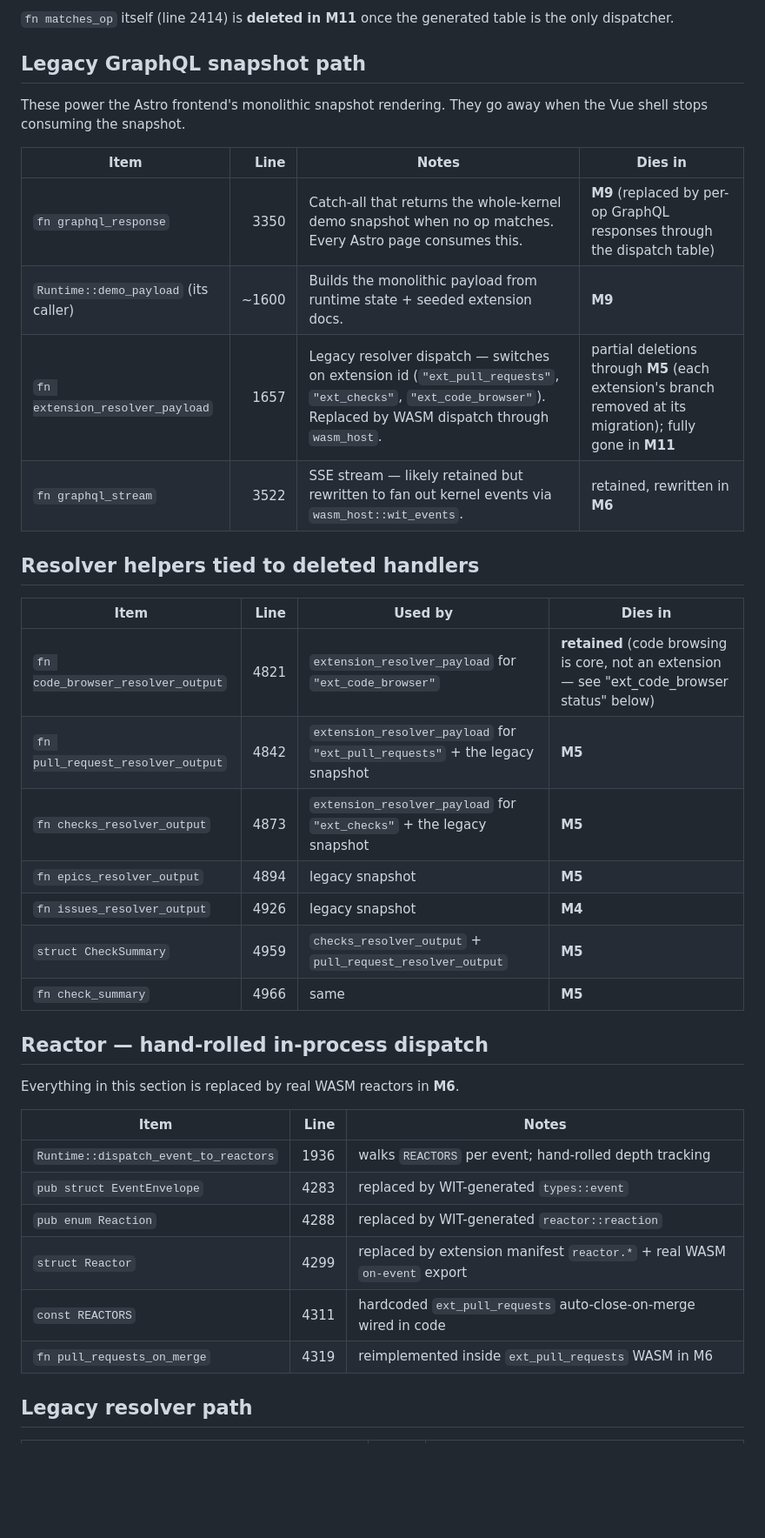
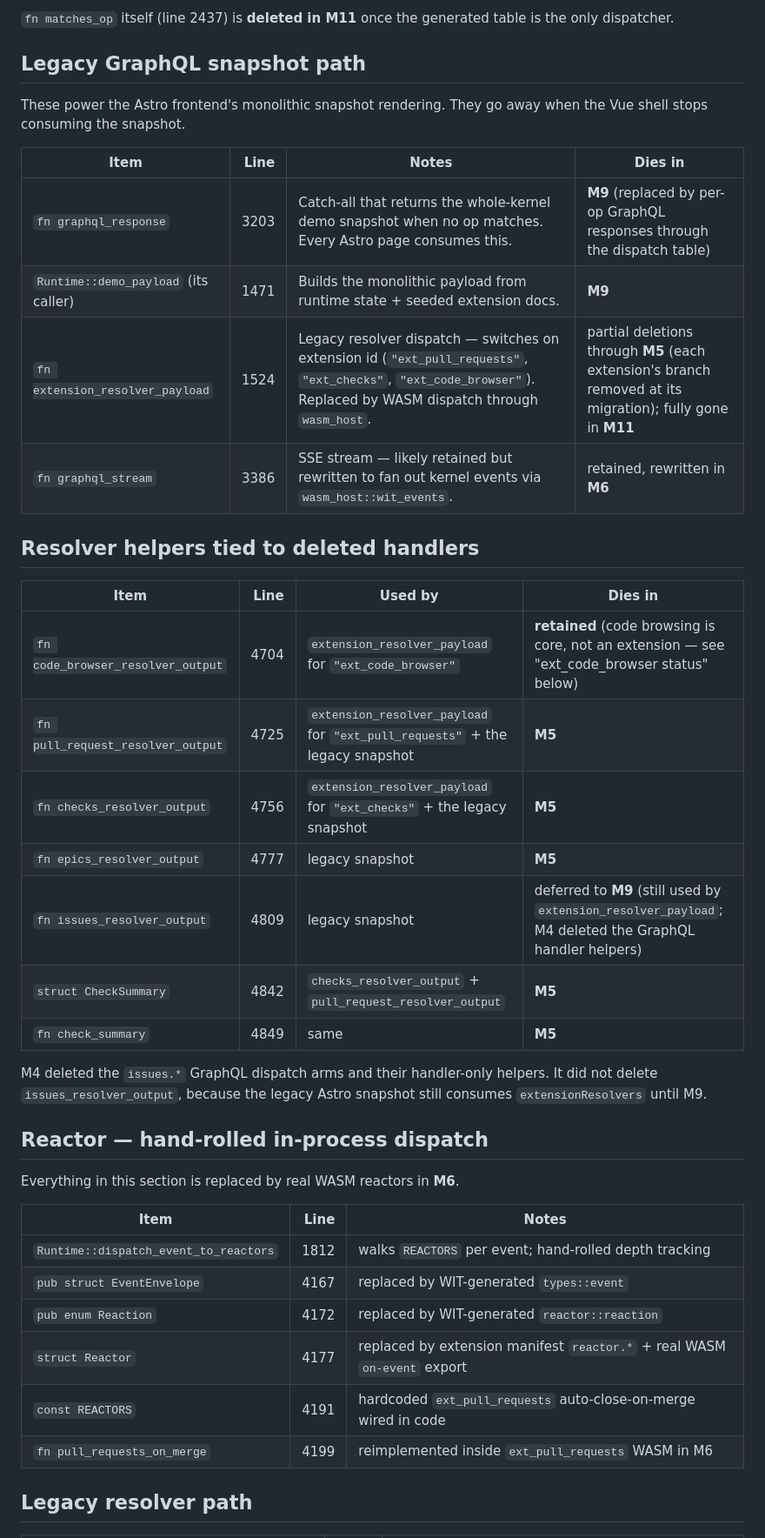
Before and after one commit to comtrya/newthing, a Markdown page: docs/v3-deletion-inventory.md, the part around one of its changes. Shown at 87% size. Drawn GitHub-style; blank space fills up the shorter version.

Commit message:
M4: update deletion inventory

```diff
--- a/docs/v3-deletion-inventory.md
+++ b/docs/v3-deletion-inventory.md
@@ -44,5 +44,5 @@ The dispatch block itself (`graphql_post` body, lines 2218–2310) is rewritten
 
-`fn matches_op` itself (line 2414) is **deleted in M11** once the generated table is the only dispatcher.
+`fn matches_op` itself (line 2437) is **deleted in M11** once the generated table is the only dispatcher.
 
 ## Legacy GraphQL snapshot path
 
@@ -50,22 +50,24 @@ These power the Astro frontend's monolithic snapshot rendering. They go away whe
 
 | Item | Line | Notes | Dies in |
 |------|-----:|-------|---------|
-| `fn graphql_response` | 3350 | Catch-all that returns the whole-kernel demo snapshot when no op matches. Every Astro page consumes this. | **M9** (replaced by per-op GraphQL responses through the dispatch table) |
-| `Runtime::demo_payload` (its caller) | ~1600 | Builds the monolithic payload from runtime state + seeded extension docs. | **M9** |
-| `fn extension_resolver_payload` | 1657 | Legacy resolver dispatch — switches on extension id (`"ext_pull_requests"`, `"ext_checks"`, `"ext_code_browser"`). Replaced by WASM dispatch through `wasm_host`. | partial deletions through **M5** (each extension's branch removed at its migration); fully gone in **M11** |
-| `fn graphql_stream` | 3522 | SSE stream — likely retained but rewritten to fan out kernel events via `wasm_host::wit_events`. | retained, rewritten in **M6** |
+| `fn graphql_response` | 3203 | Catch-all that returns the whole-kernel demo snapshot when no op matches. Every Astro page consumes this. | **M9** (replaced by per-op GraphQL responses through the dispatch table) |
+| `Runtime::demo_payload` (its caller) | 1471 | Builds the monolithic payload from runtime state + seeded extension docs. | **M9** |
+| `fn extension_resolver_payload` | 1524 | Legacy resolver dispatch — switches on extension id (`"ext_pull_requests"`, `"ext_checks"`, `"ext_code_browser"`). Replaced by WASM dispatch through `wasm_host`. | partial deletions through **M5** (each extension's branch removed at its migration); fully gone in **M11** |
+| `fn graphql_stream` | 3386 | SSE stream — likely retained but rewritten to fan out kernel events via `wasm_host::wit_events`. | retained, rewritten in **M6** |
 
 ## Resolver helpers tied to deleted handlers
 
 | Item | Line | Used by | Dies in |
 |------|-----:|---------|---------|
-| `fn code_browser_resolver_output` | 4821 | `extension_resolver_payload` for `"ext_code_browser"` | **retained** (code browsing is core, not an extension — see "ext_code_browser status" below) |
-| `fn pull_request_resolver_output` | 4842 | `extension_resolver_payload` for `"ext_pull_requests"` + the legacy snapshot | **M5** |
-| `fn checks_resolver_output` | 4873 | `extension_resolver_payload` for `"ext_checks"` + the legacy snapshot | **M5** |
-| `fn epics_resolver_output` | 4894 | legacy snapshot | **M5** |
-| `fn issues_resolver_output` | 4926 | legacy snapshot | **M4** |
-| `struct CheckSummary` | 4959 | `checks_resolver_output` + `pull_request_resolver_output` | **M5** |
-| `fn check_summary` | 4966 | same | **M5** |
+| `fn code_browser_resolver_output` | 4704 | `extension_resolver_payload` for `"ext_code_browser"` | **retained** (code browsing is core, not an extension — see "ext_code_browser status" below) |
+| `fn pull_request_resolver_output` | 4725 | `extension_resolver_payload` for `"ext_pull_requests"` + the legacy snapshot | **M5** |
+| `fn checks_resolver_output` | 4756 | `extension_resolver_payload` for `"ext_checks"` + the legacy snapshot | **M5** |
+| `fn epics_resolver_output` | 4777 | legacy snapshot | **M5** |
+| `fn issues_resolver_output` | 4809 | legacy snapshot | deferred to **M9** (still used by `extension_resolver_payload`; M4 deleted the GraphQL handler helpers) |
+| `struct CheckSummary` | 4842 | `checks_resolver_output` + `pull_request_resolver_output` | **M5** |
+| `fn check_summary` | 4849 | same | **M5** |
+
+M4 deleted the `issues.*` GraphQL dispatch arms and their handler-only helpers. It did not delete `issues_resolver_output`, because the legacy Astro snapshot still consumes `extensionResolvers` until M9.
 
 ## Reactor — hand-rolled in-process dispatch
 
@@ -73,12 +75,12 @@ Everything in this section is replaced by real WASM reactors in **M6**.
 
 | Item | Line | Notes |
 |------|-----:|-------|
-| `Runtime::dispatch_event_to_reactors` | 1936 | walks `REACTORS` per event; hand-rolled depth tracking |
-| `pub struct EventEnvelope` | 4283 | replaced by WIT-generated `types::event` |
-| `pub enum Reaction` | 4288 | replaced by WIT-generated `reactor::reaction` |
-| `struct Reactor` | 4299 | replaced by extension manifest `reactor.*` + real WASM `on-event` export |
-| `const REACTORS` | 4311 | hardcoded `ext_pull_requests` auto-close-on-merge wired in code |
-| `fn pull_requests_on_merge` | 4319 | reimplemented inside `ext_pull_requests` WASM in M6 |
+| `Runtime::dispatch_event_to_reactors` | 1812 | walks `REACTORS` per event; hand-rolled depth tracking |
+| `pub struct EventEnvelope` | 4167 | replaced by WIT-generated `types::event` |
+| `pub enum Reaction` | 4172 | replaced by WIT-generated `reactor::reaction` |
+| `struct Reactor` | 4177 | replaced by extension manifest `reactor.*` + real WASM `on-event` export |
+| `const REACTORS` | 4191 | hardcoded `ext_pull_requests` auto-close-on-merge wired in code |
+| `fn pull_requests_on_merge` | 4199 | reimplemented inside `ext_pull_requests` WASM in M6 |
 
 ## Legacy resolver path
 
```
Also changed, not shown: other parts of docs/v3-deletion-inventory.md (+45 -45 lines), GOAL.md (+1 -1 lines).
